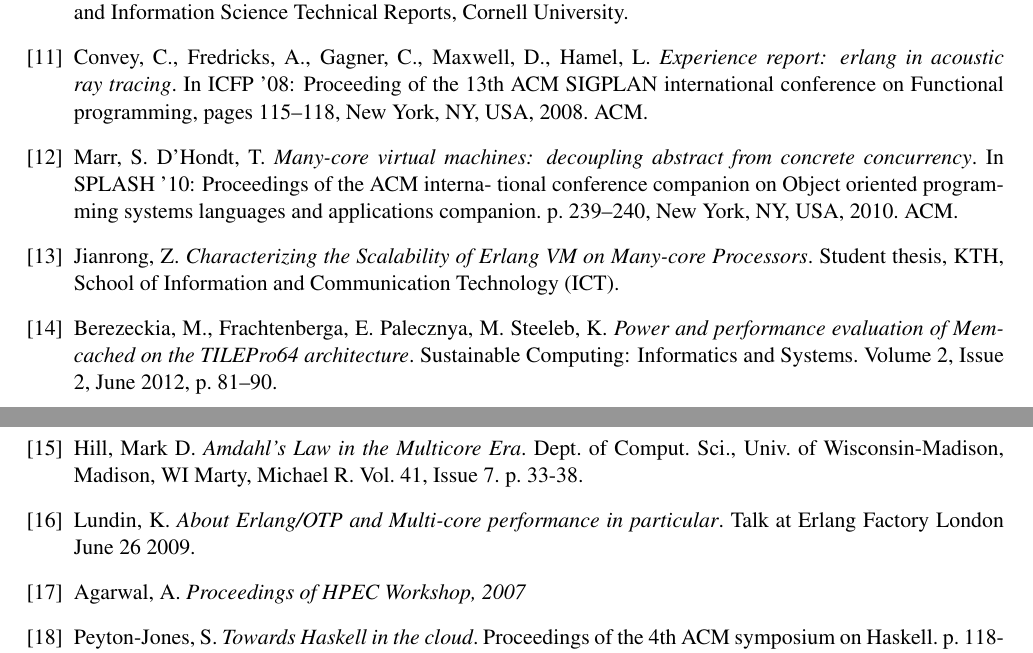
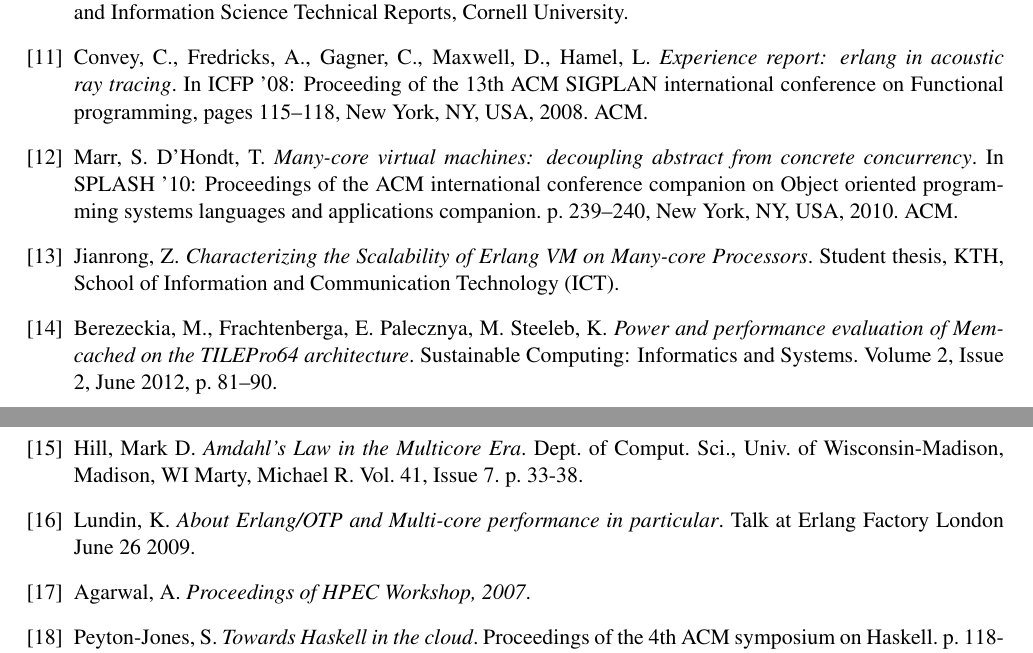
Before and after one commit to Motiejus/year4, a LaTeX document (PP/report.tex): two parts of pages 16 and 17 of 18, joined at a grey line, cut so that both start at the same text. Compiled offline with pdfLaTeX.

Commit message:
Bibliography minor fixes

```diff
--- a/PP/report.tex
+++ b/PP/report.tex
@@ -627,7 +627,7 @@ all phases of this personal project.
 
     \bibitem{vm-manycore} Marr,~S. D’Hondt,~T. \emph{Many-core virtual machines:
         decoupling abstract from concrete concurrency}. In SPLASH ’10:
-        Proceedings of the ACM interna- tional conference companion on Object
+        Proceedings of the ACM international conference companion on Object
         oriented programming systems languages and applications companion.
         p.~239–240, New York, NY, USA, 2010. ACM.
 
@@ -648,7 +648,7 @@ all phases of this personal project.
         performance in particular}. Talk at Erlang Factory London June 26 2009.
 
     \bibitem{tilepro64-diagram} Agarwal,~A. \emph{Proceedings of HPEC Workshop,
-    2007}
+    2007}.
 
     \bibitem{cloud-haskell} Peyton-Jones,~S. \emph{Towards Haskell in the
     cloud}. Proceedings of the 4th ACM symposium on Haskell. p.~118-129.
```
